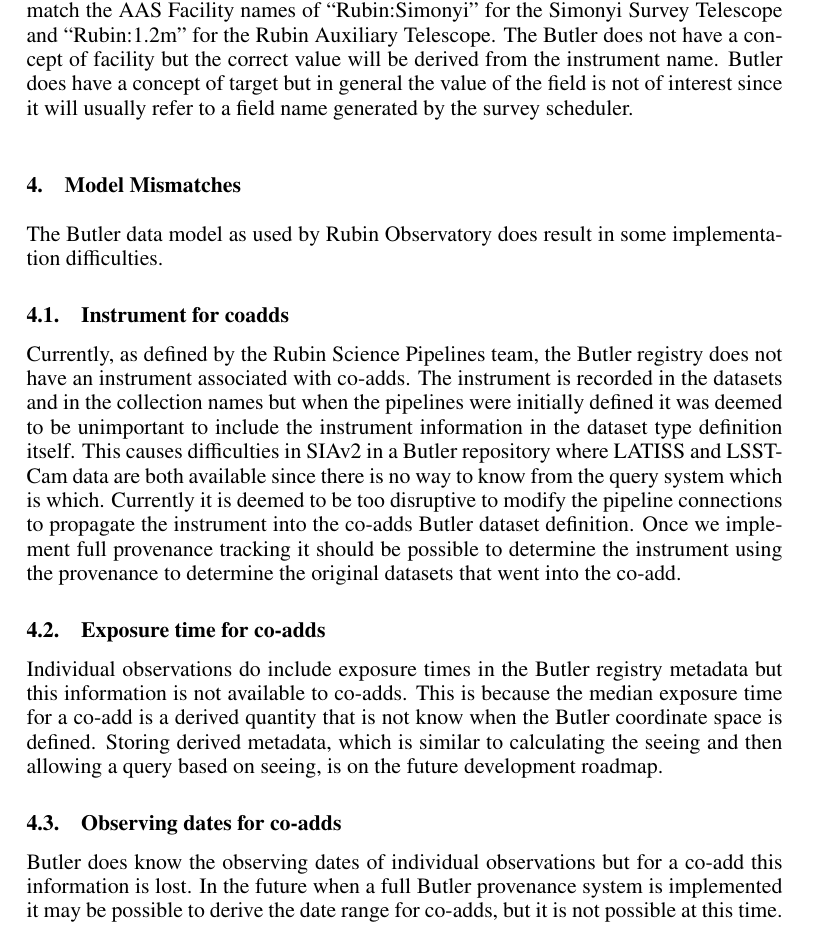
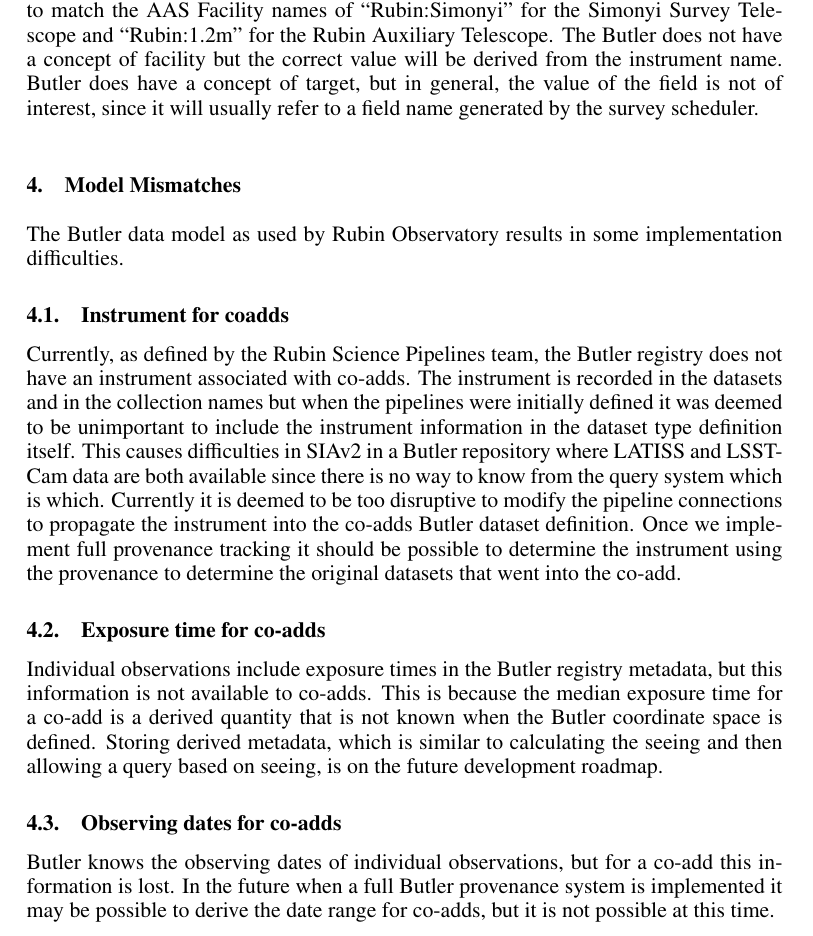
Before and after one commit to lsst-dm/dmtn-300, a LaTeX paper (P920.tex): part of page 3 of 4, cut so that both start at the same text. Compiled offline with pdfLaTeX.

Commit message:
Fixes from review

```diff
--- a/P920.tex
+++ b/P920.tex
@@ -108,11 +108,11 @@
 and \texttt{COLLECTION} are coming soon.
 For the \texttt{FACILITY} keyword we intend to match the AAS Facility names of ``Rubin:Simonyi'' for the Simonyi Survey Telescope and ``Rubin:1.2m'' for the Rubin Auxiliary Telescope.
 The Butler does not have a concept of facility but the correct value will be derived from the instrument name.
-Butler does have a concept of target but in general the value of the field is not of interest since it will usually refer to a field name generated by the survey scheduler.
+Butler does have a concept of target, but in general, the value of the field is not of interest, since it will usually refer to a field name generated by the survey scheduler.
 
 \section{Model Mismatches}
 
-The Butler data model as used by Rubin Observatory does result in some implementation difficulties.
+The Butler data model as used by Rubin Observatory results in some implementation difficulties.
 
 \subsection{Instrument for coadds}
 
@@ -124,13 +124,13 @@
 
 \subsection{Exposure time for co-adds}
 
-Individual observations do include exposure times in the Butler registry metadata but this information is not available to co-adds.
-This is because the median exposure time for a co-add is a derived quantity that is not know when the Butler coordinate space is defined.
+Individual observations include exposure times in the Butler registry metadata, but this information is not available to co-adds.
+This is because the median exposure time for a co-add is a derived quantity that is not known when the Butler coordinate space is defined.
 Storing derived metadata, which is similar to calculating the seeing and then allowing a query based on seeing, is on the future development roadmap.
 
 \subsection{Observing dates for co-adds}
 
-Butler does know the observing dates of individual observations but for a co-add this information is lost.
+Butler knows the observing dates of individual observations, but for a co-add this information is lost.
 In the future when a full Butler provenance system is implemented it may be possible to derive the date range for co-adds, but it is not possible at this time.
 
 \subsection{Dataset Types}
```
Also changed, not shown: P920.tex (14 more changed lines).
